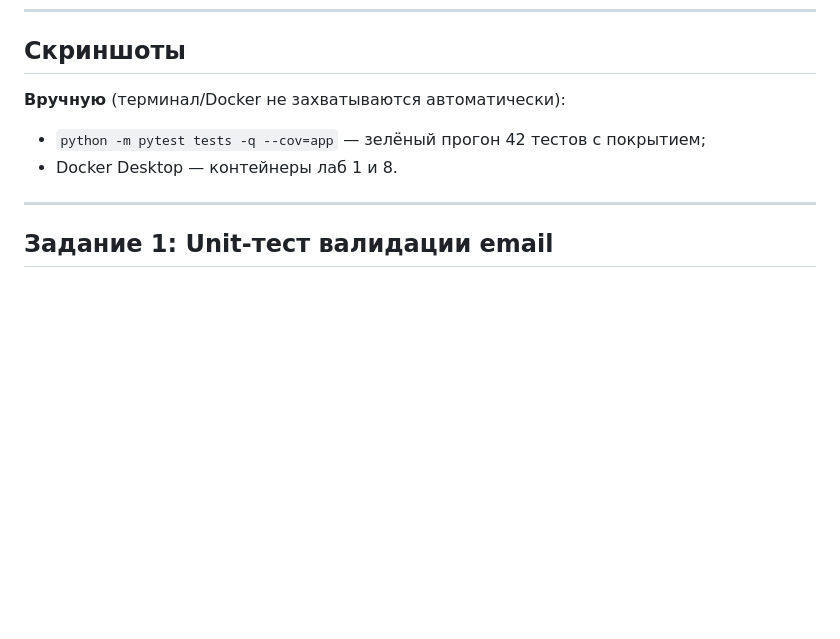
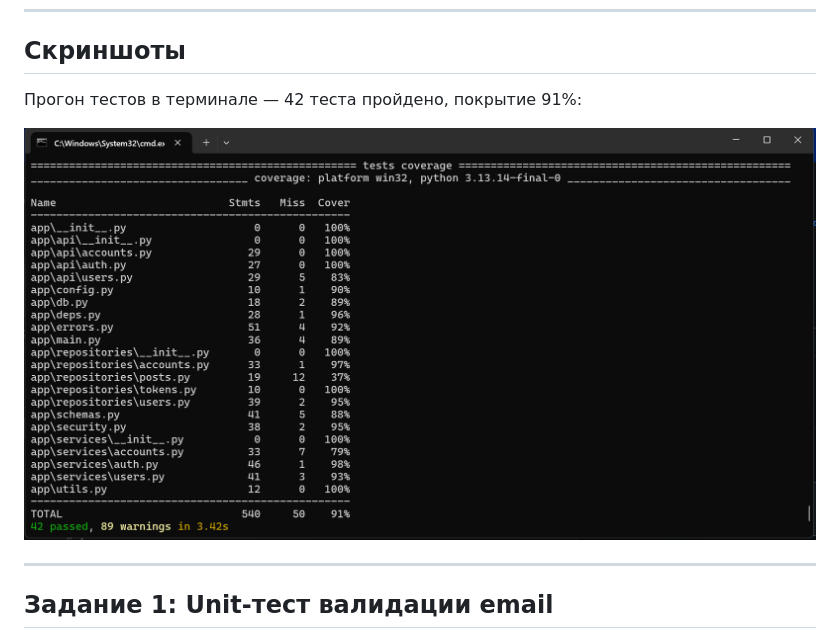
Before and after one commit to Llaulaq/Web_labs, a Markdown page: lab5/REPORT.md, the part around the change. Drawn GitHub-style; pictures changed too: lab5/screenshots/terminal.png (added); blank space fills up the shorter version.

```diff
--- a/lab5/REPORT.md
+++ b/lab5/REPORT.md
@@ -27,9 +27,9 @@ TOTAL: 92% coverage
 
 ## Скриншоты
 
-**Вручную** (терминал/Docker не захватываются автоматически):
-- `python -m pytest tests -q --cov=app` — зелёный прогон 42 тестов с покрытием;
-- Docker Desktop — контейнеры лаб 1 и 8.
+Прогон тестов в терминале — 42 теста пройдено, покрытие 91%:
+
+![pytest в терминале](screenshots/terminal.png)
 
 ---
 
```
Also changed, not shown: lab1/REPORT.md (+4 -0 lines), lab1/screenshots/network-devtools.png (added).
